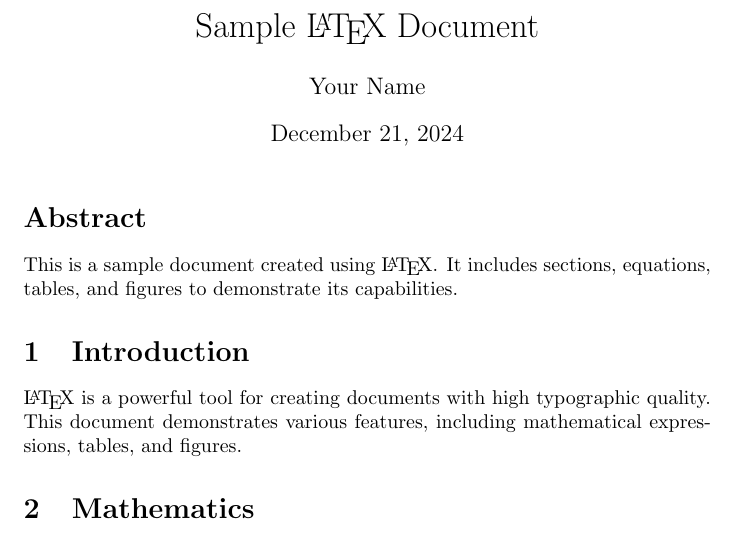
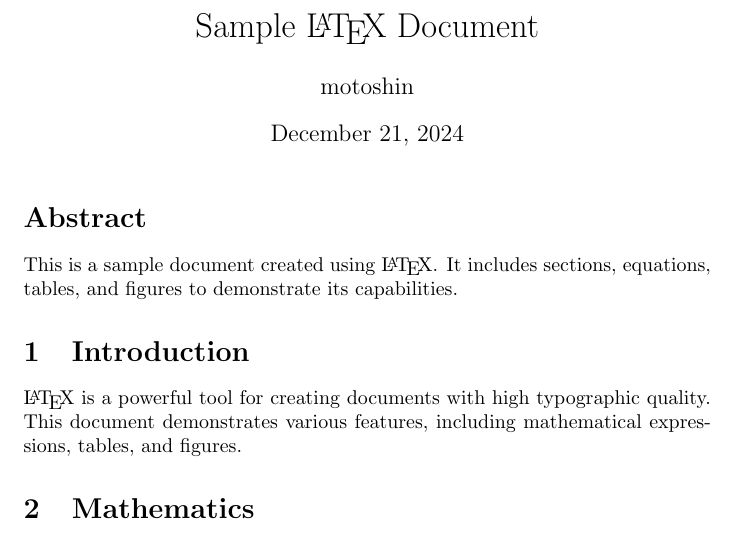
Before and after one commit to MotoShin/imtakalab-advent-calendar-2024-handson, a LaTeX document (mein.tex): part of page 1 of 2, cut so that both start at the same text. Compiled offline with pdfLaTeX.

Commit message:
:books: Change author.

```diff
--- a/mein.tex
+++ b/mein.tex
@@ -4,7 +4,7 @@
 \usepackage{booktabs}
 
 \title{Sample \LaTeX{} Document}
-\author{Your Name}
+\author{motoshin}
 \date{\today}
 
 \begin{document}
```
